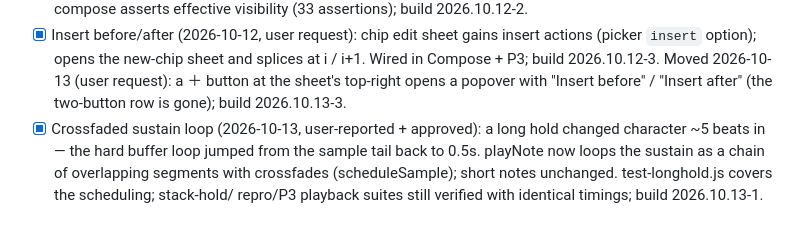
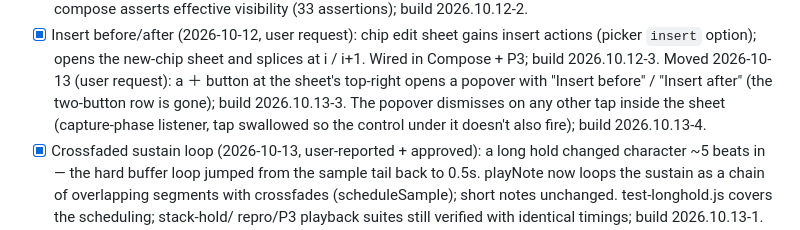
Before and after one commit to shahz-bot1/mock, a Markdown page: swara-builder/PROGRESS.md, the part around the change. Drawn GitHub-style.

Commit message:
Progress log: popover dismissal

```diff
--- a/swara-builder/PROGRESS.md
+++ b/swara-builder/PROGRESS.md
@@ -103,7 +103,9 @@ Adi tala only for now.
       splices at i / i+1. Wired in Compose + P3; build 2026.10.12-3. Moved
       2026-10-13 (user request): a ＋ button at the sheet's top-right opens a
       popover with "Insert before" / "Insert after" (the two-button row is
-      gone); build 2026.10.13-3.
+      gone); build 2026.10.13-3. The popover dismisses on any other tap inside
+      the sheet (capture-phase listener, tap swallowed so the control under it
+      doesn't also fire); build 2026.10.13-4.
 - [x] Crossfaded sustain loop (2026-10-13, user-reported + approved): a long
       hold changed character ~5 beats in — the hard buffer loop jumped from
       the sample tail back to 0.5s. playNote now loops the sustain as a chain
```
